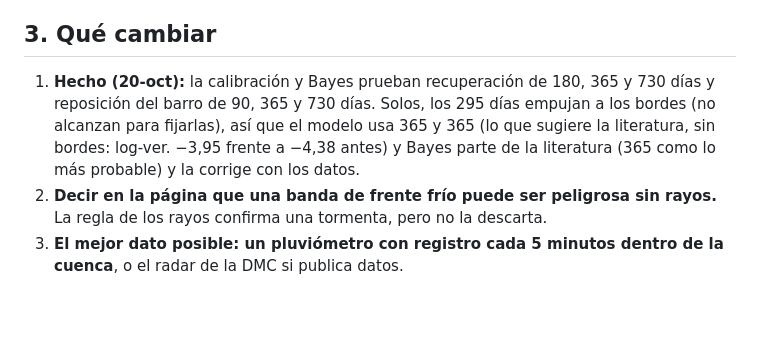
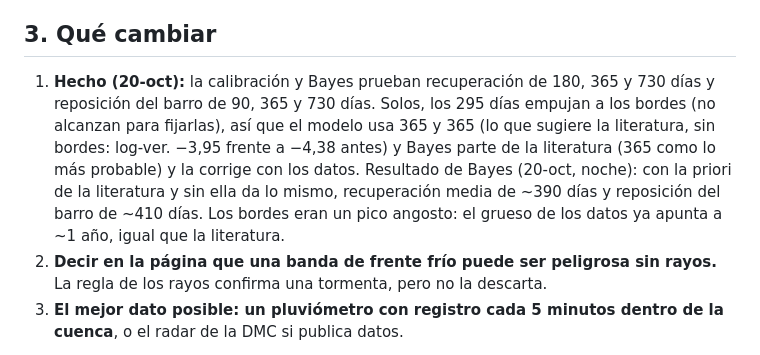
Before and after one commit to nmonge83/predictor-aluviones, a Markdown page: ESTUDIO.md, the part around the change. Rendered like a GitHub page; blank space fills up the shorter version.

Commit message:
ESTUDIO: Bayes con y sin la literatura da recuperación y barro de ~1 año

```diff
--- a/ESTUDIO.md
+++ b/ESTUDIO.md
@@ -58,6 +58,6 @@ Los datos de la quebrada apuntan, igual que la literatura, a una recuperación m
 
 ## 3. Qué cambiar
 
-1. **Hecho (20-oct):** la calibración y Bayes prueban recuperación de 180, 365 y 730 días y reposición del barro de 90, 365 y 730 días. Solos, los 295 días empujan a los bordes (no alcanzan para fijarlas), así que el modelo usa 365 y 365 (lo que sugiere la literatura, sin bordes: log-ver. −3,95 frente a −4,38 antes) y Bayes parte de la literatura (365 como lo más probable) y la corrige con los datos.
+1. **Hecho (20-oct):** la calibración y Bayes prueban recuperación de 180, 365 y 730 días y reposición del barro de 90, 365 y 730 días. Solos, los 295 días empujan a los bordes (no alcanzan para fijarlas), así que el modelo usa 365 y 365 (lo que sugiere la literatura, sin bordes: log-ver. −3,95 frente a −4,38 antes) y Bayes parte de la literatura (365 como lo más probable) y la corrige con los datos. Resultado de Bayes (20-oct, noche): con la priori de la literatura y sin ella da lo mismo, recuperación media de ~390 días y reposición del barro de ~410 días. Los bordes eran un pico angosto: el grueso de los datos ya apunta a ~1 año, igual que la literatura.
 2. **Decir en la página que una banda de frente frío puede ser peligrosa sin rayos.** La regla de los rayos confirma una tormenta, pero no la descarta.
 3. **El mejor dato posible: un pluviómetro con registro cada 5 minutos dentro de la cuenca**, o el radar de la DMC si publica datos.
```
